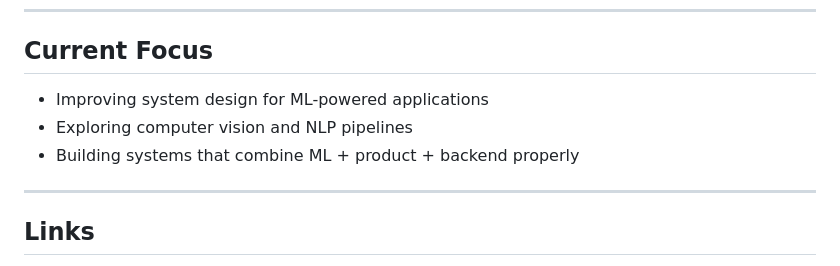
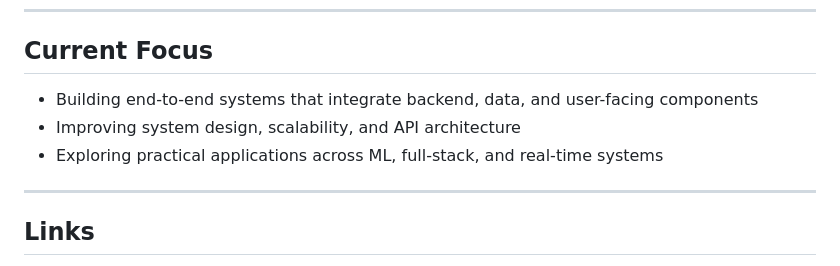
Before and after one commit to ShreyashShaurya/ShreyashShaurya, a Markdown page: README.md, the part around the change. Rendered like a GitHub page.

```diff
--- a/README.md
+++ b/README.md
@@ -72,9 +72,9 @@ MongoDB, PostgreSQL, Docker, Git
 
 ## Current Focus
 
-- Improving system design for ML-powered applications
-- Exploring computer vision and NLP pipelines
-- Building systems that combine ML + product + backend properly
+- Building end-to-end systems that integrate backend, data, and user-facing components
+- Improving system design, scalability, and API architecture
+- Exploring practical applications across ML, full-stack, and real-time systems
 
 ---
 
```
